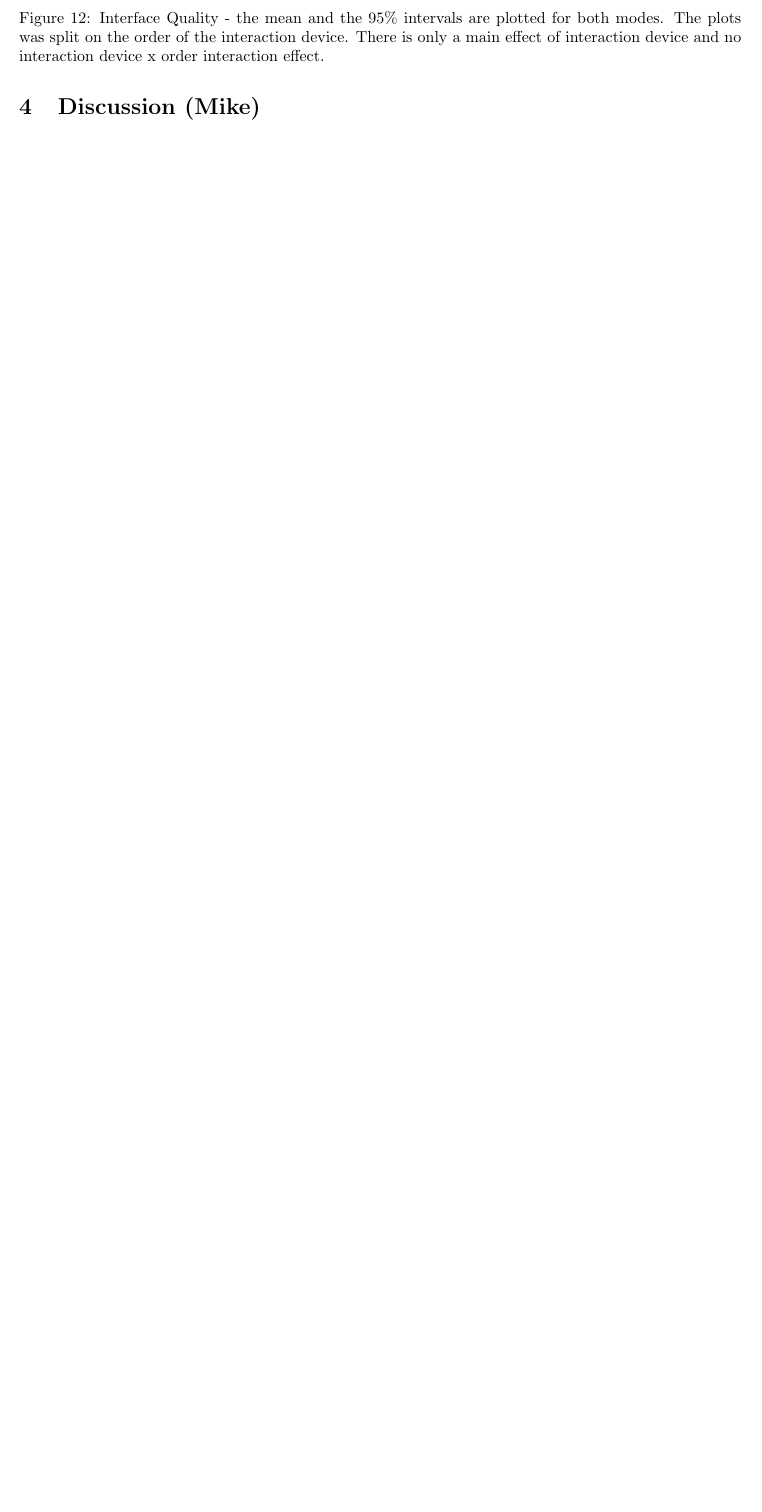
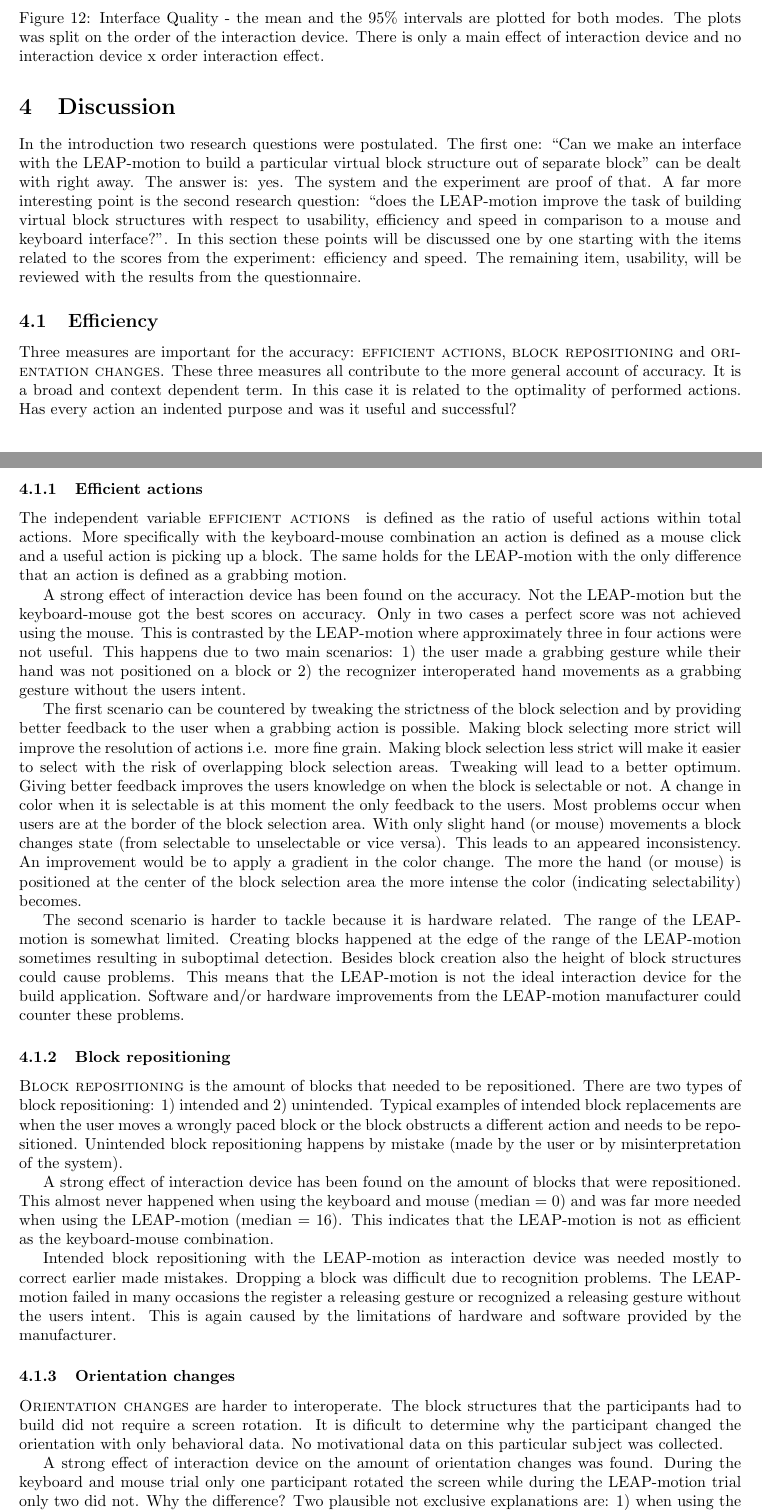
Before and after one commit to jwaa/NoHarp, a LaTeX paper (report/report.tex, which reads report/report/discussion.tex, report/report/discussion/efficiency.tex): part of page 18 of 26 before the commit and two parts of pages 18 and 19 of 27 after it, the two joined at a grey line, cut so that both start at the same text, the shorter picture padded with empty space. Compiled offline with pdfLaTeX.

Commit message:
started the discussion

```diff
--- a/report/report/discussion.tex
+++ b/report/report/discussion.tex
@@ -1 +1,7 @@
-\section{Discussion (Mike)}
+\section{Discussion}
+
+In the introduction two research questions were postulated. The first one: “Can we make an interface with the LEAP-motion to build a particular virtual block structure out of separate block” can be dealt with right away. The answer is: yes. The system and the experiment are proof of that. A far more interesting point is the second research question: “does the LEAP-motion improve the task of building virtual block structures with respect to usability, efficiency and speed in comparison to a mouse and keyboard interface?”. In this section these points will be discussed one by one starting with the items related to the scores from the experiment: efficiency and speed. The remaining item, usability, will be reviewed with the results from the questionnaire.
+
+\input{report/discussion/efficiency}
+\input{report/discussion/speed}
+\input{report/discussion/usability}
--- /dev/null
+++ b/report/report/discussion/efficiency.tex
@@ -0,0 +1,26 @@
+\subsection{Efficiency}
+
+Three measures are important for the accuracy: \textsc{efficient actions}, \textsc{block repositioning} and \textsc{orientation changes}. These three measures all contribute to the more general account of accuracy. It is a broad and context dependent term. In this case it is related to the optimality of performed actions. Has every action an indented purpose and was it useful and successful?
+
+\subsubsection{Efficient actions}
+The independent variable \textsc{efficient actions } is defined as the ratio of useful actions within total actions. More specifically with the keyboard-mouse combination an action is defined as a mouse click and a useful action is picking up a block. The same holds for the LEAP-motion with the only difference that an action is defined as a grabbing motion.
+
+A strong effect of interaction device has been found on the accuracy. Not the LEAP-motion but the keyboard-mouse got the best scores on accuracy. Only in two cases a perfect score was not achieved using the mouse. This is contrasted by the LEAP-motion where approximately three in four actions were not useful. This happens due to two main scenarios: 1) the user made a grabbing gesture while their hand was not positioned on a block or 2) the recognizer interoperated hand movements as a grabbing gesture without the users intent.
+
+The first scenario can be countered by tweaking the strictness of the block selection and by providing better feedback to the user when a grabbing action is possible. Making block selecting more strict will improve the resolution of actions i.e. more fine grain. Making block selection less strict will make it easier to select with the risk of overlapping block selection areas. Tweaking will lead to a better optimum. Giving better feedback improves the users knowledge on when the block is selectable or not. A change in color when it is selectable is at this moment the only feedback to the users. Most problems occur when users are at the border of the block selection area. With only slight hand (or mouse) movements a block changes state (from selectable to unselectable or vice versa). This leads to an appeared inconsistency. An improvement would be to apply a gradient in the color change. The more the hand (or mouse) is positioned at the center of the block selection area the more intense the color (indicating selectability) becomes.
+
+The second scenario is harder to tackle because it is hardware related. The range of the LEAP-motion is somewhat limited. Creating blocks happened at the edge of the range of the LEAP-motion sometimes resulting in suboptimal detection. Besides block creation also the height of block structures could cause problems. This means that the LEAP-motion is not the ideal interaction device for the build application. Software and/or hardware improvements from the LEAP-motion manufacturer could counter these problems.
+
+\subsubsection{Block repositioning}
+\textsc{Block repositioning} is the amount of blocks that needed to be repositioned. There are two types of block repositioning: 1) intended and 2) unintended. Typical examples of intended block replacements are when the user moves a wrongly paced block or the block obstructs a different action and needs to be repositioned. Unintended block repositioning happens by mistake (made by the user or by misinterpretation of the system).
+
+A strong effect of interaction device has been found on the amount of blocks that were repositioned. This almost never happened when using the keyboard and mouse (median = 0) and was far more needed when using the LEAP-motion (median = 16). This indicates that the LEAP-motion is not as efficient as the keyboard-mouse combination.
+
+Intended block repositioning with the LEAP-motion as interaction device was needed mostly to correct earlier made mistakes. Dropping a block was difficult due to recognition problems. The LEAP-motion failed in many occasions the register a releasing gesture or recognized a releasing gesture without the users intent. This is again caused by the limitations of hardware and software provided by the manufacturer.
+
+\subsubsection{Orientation changes}
+\textsc{Orientation changes} are harder to interoperate. The block structures that the participants had to build did not require a screen rotation. It is dificult to determine why the participant changed the orientation with only behavioral data. No motivational data on this particular subject was collected.
+
+A strong effect of interaction device on the amount of orientation changes was found. During the keyboard and mouse trial only one participant rotated the screen while during the LEAP-motion trial only two did not. Why the difference? Two plausible not exclusive explanations are: 1) when using the keyboard-mouse combination the users could complete the assignments without using the keyboard at all. The need to try it (by accident) was very low and 2) the LEAP-motion misinterpreted the moving of the hand as swipes leading to a horizontal or vertical screen rotation.
+
+An improvement to the system could be to disable screen rotations, but more additional research needs to be performed to draw thorough conclusions.
```
Also changed, not shown: report/report/discussion/speed.tex (added, +1 -0 lines), report/report/discussion/usability.tex (added, +1 -0 lines).
